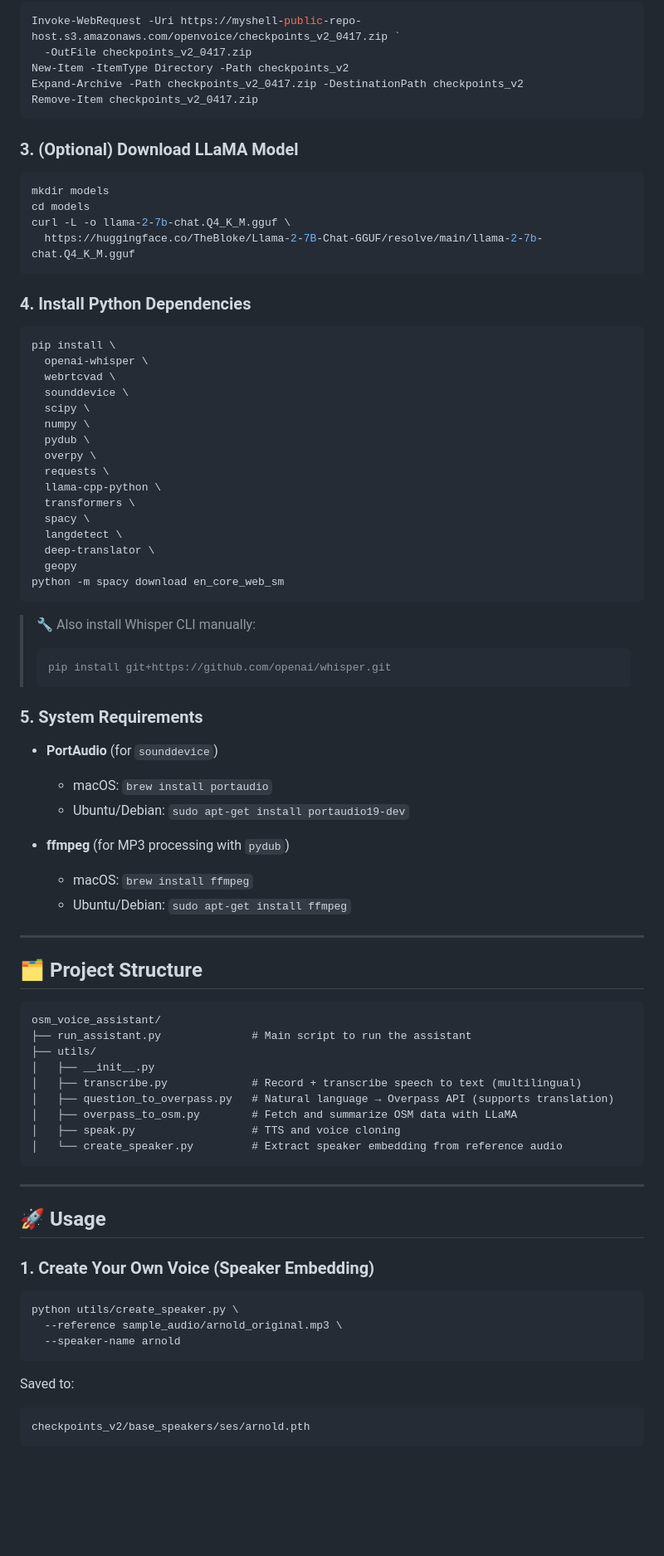
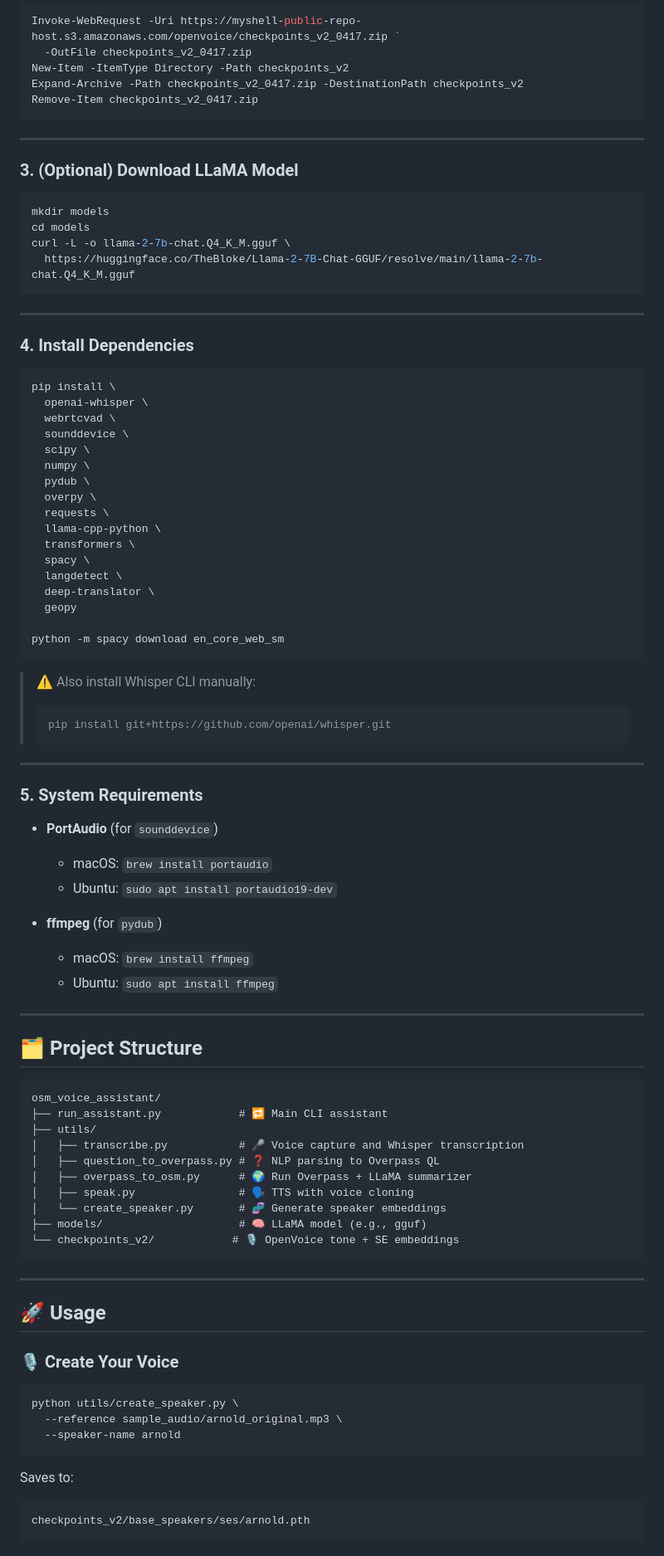
Before and after one commit to vladimirnani/screen2soundscape, a Markdown page: osm_voice_assistant/README.md, the part around one of its changes. Shown at 83% size. Drawn GitHub-style; folded sections open; blank space fills up the shorter version.

````diff
--- a/osm_voice_assistant/README.md
+++ b/osm_voice_assistant/README.md
@@ -46,6 +50,8 @@ Remove-Item checkpoints_v2_0417.zip
 
 </details>
 
+---
+
 ### 3. (Optional) Download LLaMA Model
 
 ```bash
@@ -55,7 +61,9 @@ curl -L -o llama-2-7b-chat.Q4_K_M.gguf \
   https://huggingface.co/TheBloke/Llama-2-7B-Chat-GGUF/resolve/main/llama-2-7b-chat.Q4_K_M.gguf
 ```
 
-### 4. Install Python Dependencies
+---
+
+### 4. Install Dependencies
 
 ```bash
 pip install \
@@ -73,25 +81,28 @@ pip install \
   langdetect \
   deep-translator \
   geopy
+
 python -m spacy download en_core_web_sm
 ```
 
-> 🔧 Also install Whisper CLI manually:
+> ⚠️ Also install Whisper CLI manually:
 >
 > ```bash
 > pip install git+https://github.com/openai/whisper.git
 > ```
+
+---
 
 ### 5. System Requirements
 
 * **PortAudio** (for `sounddevice`)
 
   * macOS: `brew install portaudio`
-  * Ubuntu/Debian: `sudo apt-get install portaudio19-dev`
-* **ffmpeg** (for MP3 processing with `pydub`)
+  * Ubuntu: `sudo apt install portaudio19-dev`
+* **ffmpeg** (for `pydub`)
 
   * macOS: `brew install ffmpeg`
-  * Ubuntu/Debian: `sudo apt-get install ffmpeg`
+  * Ubuntu: `sudo apt install ffmpeg`
 
 ---
 
@@ -99,21 +110,22 @@ python -m spacy download en_core_web_sm
 
 ```
 osm_voice_assistant/
-├── run_assistant.py              # Main script to run the assistant
+├── run_assistant.py            # 🔁 Main CLI assistant
 ├── utils/
-│   ├── __init__.py
-│   ├── transcribe.py             # Record + transcribe speech to text (multilingual)
-│   ├── question_to_overpass.py   # Natural language → Overpass API (supports translation)
-│   ├── overpass_to_osm.py        # Fetch and summarize OSM data with LLaMA
-│   ├── speak.py                  # TTS and voice cloning
-│   └── create_speaker.py         # Extract speaker embedding from reference audio
+│   ├── transcribe.py           # 🎤 Voice capture and Whisper transcription
+│   ├── question_to_overpass.py # ❓ NLP parsing to Overpass QL
+│   ├── overpass_to_osm.py      # 🌍 Run Overpass + LLaMA summarizer
+│   ├── speak.py                # 🗣️ TTS with voice cloning
+│   └── create_speaker.py       # 🧬 Generate speaker embeddings
+├── models/                     # 🧠 LLaMA model (e.g., gguf)
+└── checkpoints_v2/            # 🎙️ OpenVoice tone + SE embeddings
 ```
 
 ---
 
 ## 🚀 Usage
 
-### 1. Create Your Own Voice (Speaker Embedding)
+### 🎙️ Create Your Voice
 
 ```bash
 python utils/create_speaker.py \
@@ -121,7 +133,7 @@ python utils/create_speaker.py \
   --speaker-name arnold
 ```
 
-Saved to:
+Saves to:
 
 ```
 checkpoints_v2/base_speakers/ses/arnold.pth
````
Also changed, not shown: other parts of osm_voice_assistant/README.md (+66 -68 lines).
